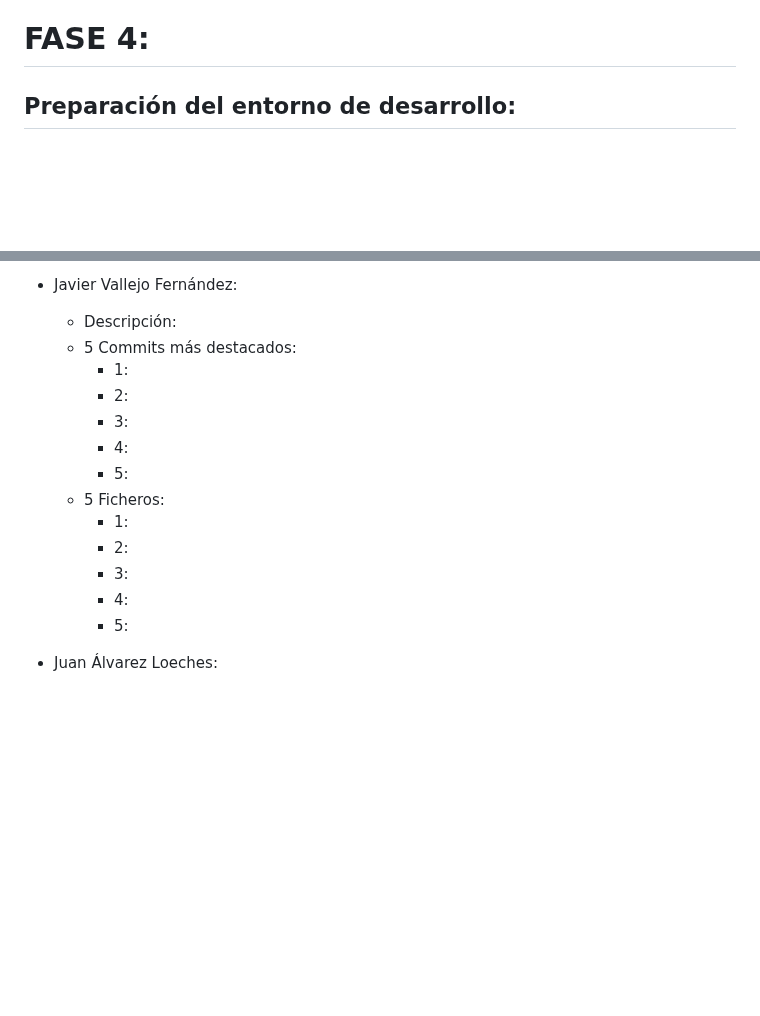
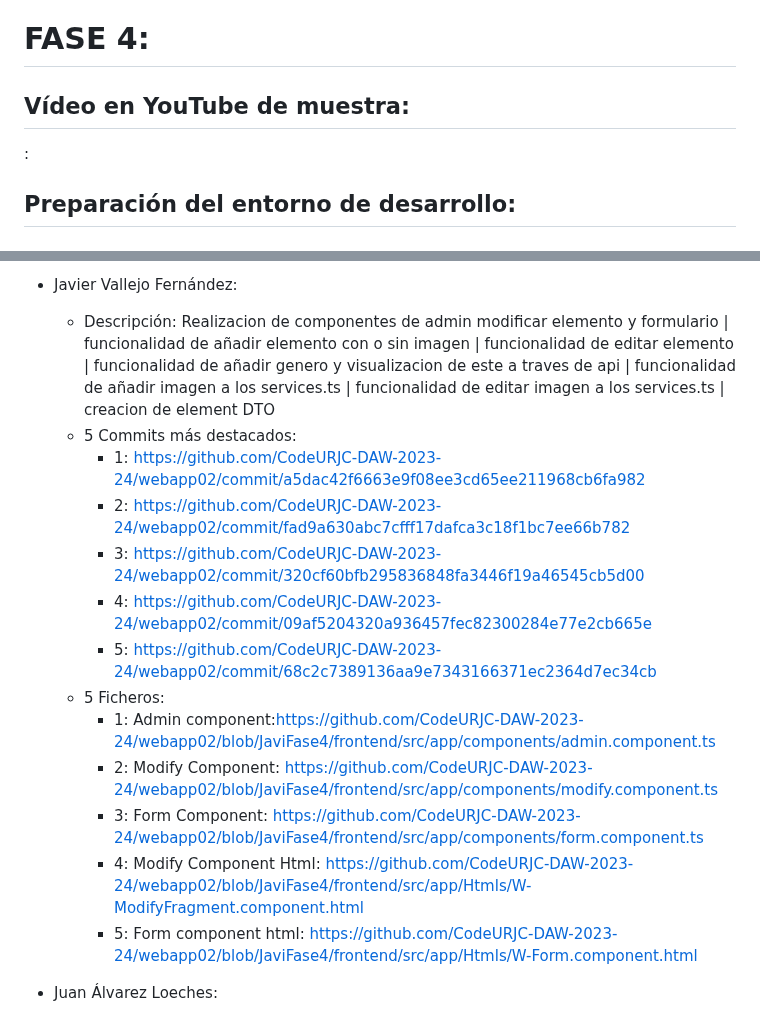
Before and after one commit to CodeURJC-DAW-2023-24/webapp02, a Markdown page: README.md, 2 parts joined by grey strips. Drawn GitHub-style; blank space fills up the shorter version.

```diff
--- a/README.md
+++ b/README.md
@@ -305,6 +305,10 @@ Para ver la aplicación en el navegador introduzca la siguiente ruta: https://lo
      - 6: User.java: https://github.com/CodeURJC-DAW-2023-24/webapp02/blob/AuroraFase3/backend/src/main/java/com/example/candread/model/User.java
 
 # FASE 4:
+
+## Vídeo en YouTube de muestra:
+:
+
 ## Preparación del entorno de desarrollo:
 
 
@@ -329,19 +333,20 @@ Para ver la aplicación en el navegador introduzca la siguiente ruta: https://lo
       - 5:
 
 - Javier Vallejo Fernández:
-    - Descripción:
+    - Descripción: Realizacion de componentes de admin modificar elemento y formulario | funcionalidad de añadir elemento con o sin imagen | funcionalidad de editar elemento | funcionalidad de añadir genero y visualizacion de este a traves de api | funcionalidad de añadir imagen a los services.ts | funcionalidad de editar imagen a los services.ts | creacion de element DTO
     - 5 Commits más destacados:
-      - 1:
-      - 2:
-      - 3:
-      - 4:
-      - 5:
+      - 1: https://github.com/CodeURJC-DAW-2023-24/webapp02/commit/a5dac42f6663e9f08ee3cd65ee211968cb6fa982
+      - 2: https://github.com/CodeURJC-DAW-2023-24/webapp02/commit/fad9a630abc7cfff17dafca3c18f1bc7ee66b782
+      - 3: https://github.com/CodeURJC-DAW-2023-24/webapp02/commit/320cf60bfb295836848fa3446f19a46545cb5d00
+      - 4: https://github.com/CodeURJC-DAW-2023-24/webapp02/commit/09af5204320a936457fec82300284e77e2cb665e
+      - 5: https://github.com/CodeURJC-DAW-2023-24/webapp02/commit/68c2c7389136aa9e7343166371ec2364d7ec34cb
     - 5 Ficheros:
-      - 1:
-      - 2:
-      - 3:
-      - 4:
-      - 5:
+      - 1: Admin component:https://github.com/CodeURJC-DAW-2023-24/webapp02/blob/JaviFase4/frontend/src/app/components/admin.component.ts
+      - 2: Modify Component: https://github.com/CodeURJC-DAW-2023-24/webapp02/blob/JaviFase4/frontend/src/app/components/modify.component.ts
+      - 3: Form Component: https://github.com/CodeURJC-DAW-2023-24/webapp02/blob/JaviFase4/frontend/src/app/components/form.component.ts
+      - 4: Modify Component Html: https://github.com/CodeURJC-DAW-2023-24/webapp02/blob/JaviFase4/frontend/src/app/Htmls/W-ModifyFragment.component.html
+      - 5: Form component html: https://github.com/CodeURJC-DAW-2023-24/webapp02/blob/JaviFase4/frontend/src/app/Htmls/W-Form.component.html
+
 - Juan Álvarez Loeches:
     - Descripción:
     - 5 Commits más destacados:
```
Also changed, not shown: other parts of README.md (+1 -1 lines).
